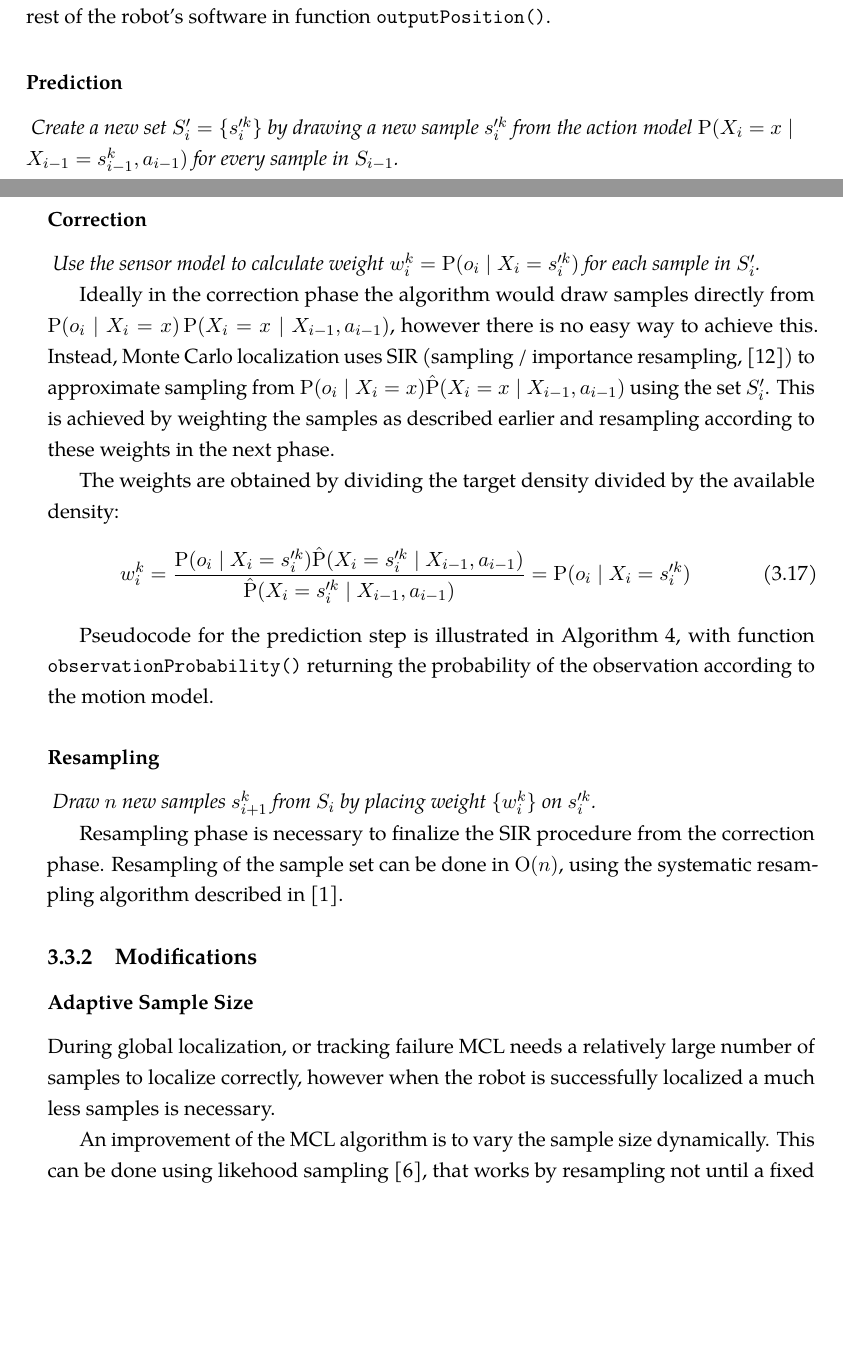
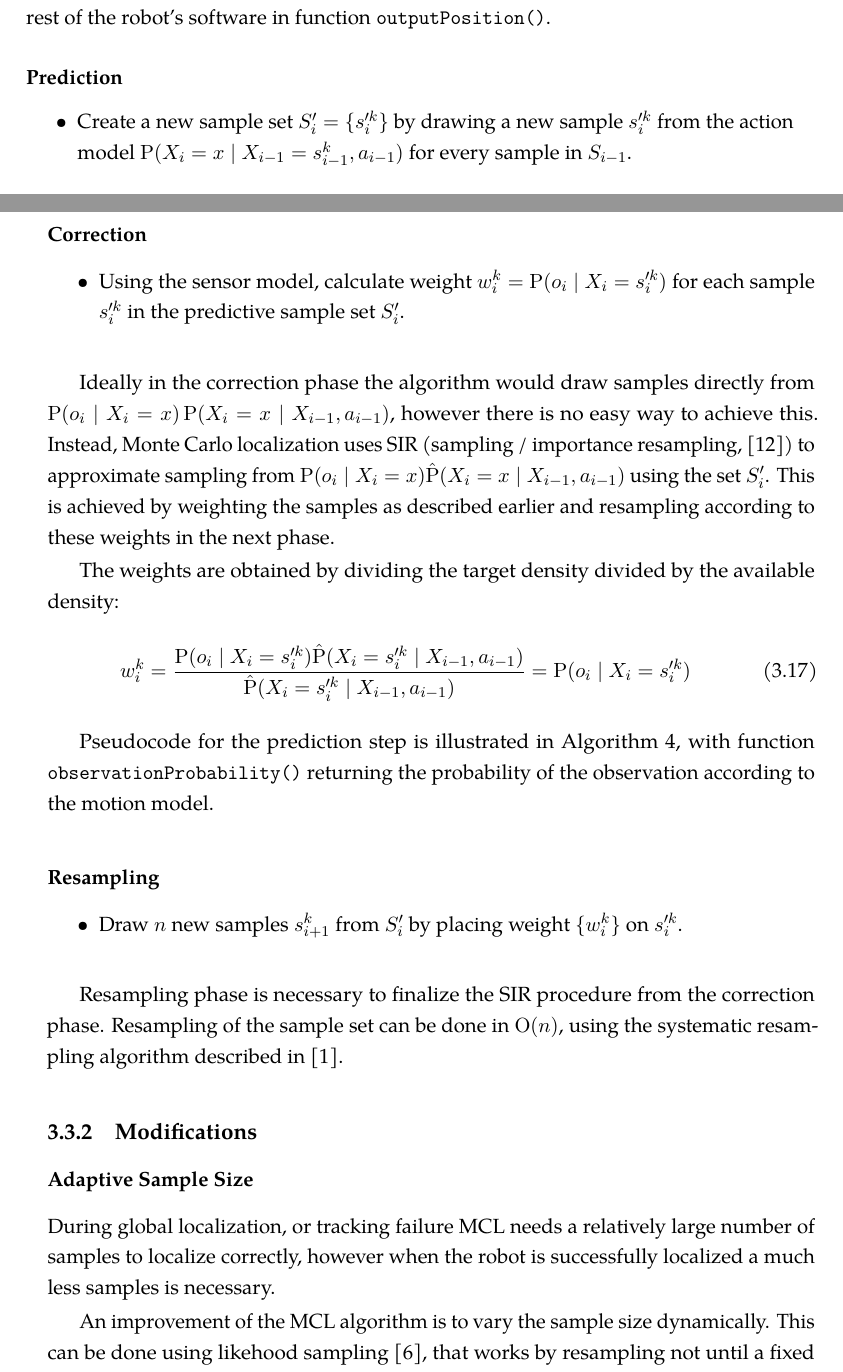
Before and after one commit to bluecube/thesis, a LaTeX thesis (text/thesis.tex, which reads text/tex/mcl.tex): two parts of pages 24 and 25 of 38, joined at a grey line, cut so that both start at the same text, the shorter picture padded with empty space. Compiled offline with pdfLaTeX.

Commit message:
text: Minor changes in mcl steps description.

```diff
--- a/text/tex/mcl.tex
+++ b/text/tex/mcl.tex
@@ -340,12 +340,13 @@ last measured observation.
 Output is made available to the rest of the robot's software in function \outputPosition{}.
 
 \subsubsection{Prediction}
-	\emph{
-	Create a new set \(S'_i = \{s'^k_{i}\} \)
+	\begin{itemize}
+	\item
+	Create a new sample set \(S'_i = \{s'^k_{i}\} \)
 	by drawing a new sample \(s'^k_{i}\)
 	from the action model \(\Prob(X_i = x \mid X_{i-1} = s^k_{i-1}, a_{i - 1})\)
 	for every sample in \(S_{i-1}\).
-	}
+	\end{itemize}
 
 	This effectively is stratified sampling from the empirical predictive density
 	\begin{equation}
@@ -359,10 +360,11 @@ Output is made available to the rest of the robot's software in function \output
 	model through \sampleFromActionModel{}.
 
 \subsubsection{Correction}
-	\emph{
-	Use the sensor model to calculate weight \(w^k_i = \Prob(o_i \mid X_i = s'^k_i)\)
-	for each sample in \(S'_i\).
-	}
+	\begin{itemize}
+	\item
+	Using the sensor model, calculate weight \(w^k_i = \Prob(o_i \mid X_i = s'^k_i)\)
+	for each sample \(s'^k_i\) in the predictive sample set \(S'_i\).
+	\end{itemize}
 
 	Ideally in the correction phase the algorithm would draw samples directly from
 	\(\Prob(o_i \mid X_i = x) \Prob(X_i = x \mid X_{i - 1}, a_{i - 1})\),
@@ -389,10 +391,11 @@ Output is made available to the rest of the robot's software in function \output
 	according to the motion model.
 
 \subsubsection{Resampling}
-	\emph{
-	Draw \(n\) new samples \(s^k_{i+1}\) from \(S_i\) by placing
+	\begin{itemize}
+	\item
+	Draw \(n\) new samples \(s^k_{i+1}\) from \(S'_i\) by placing
 	weight \(\{w^k_i\}\) on \(s'^k_{i}\).
-	}
+	\end{itemize}
 
 	Resampling phase is necessary to finalize the SIR procedure from the correction phase.
 	Resampling of the sample set can be done in \(\mathrm{O}(n)\), using the systematic
```
